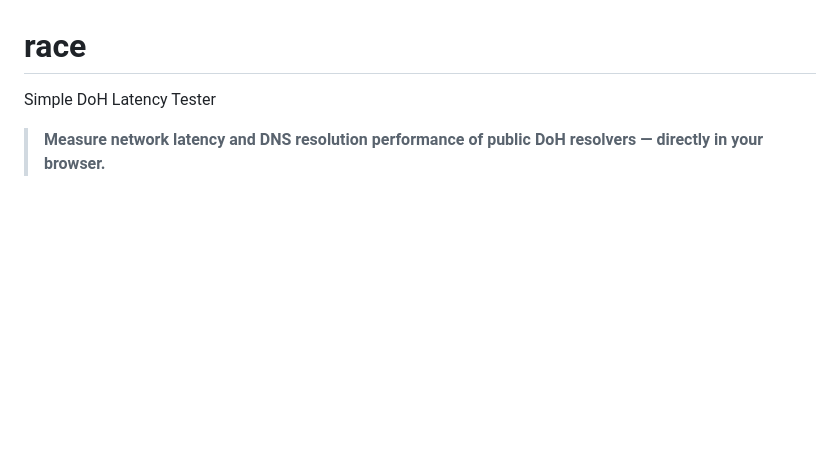
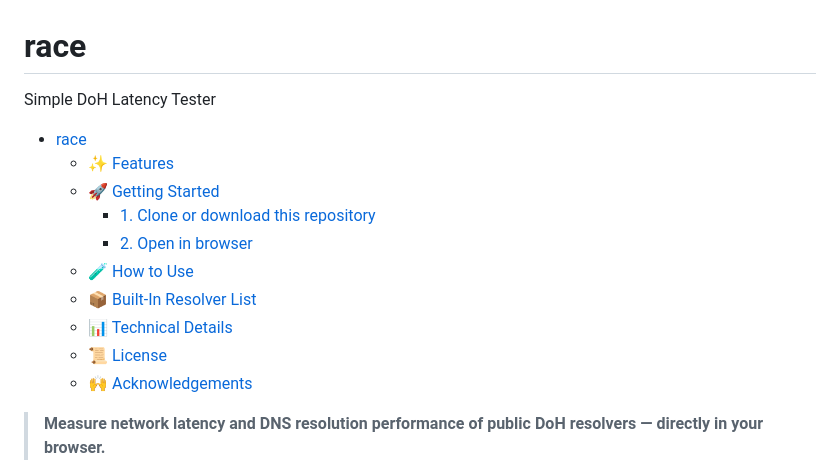
Before and after one commit to Viktor45/race, a Markdown page: README.md, the part around one of its changes. Rendered like a GitHub page; blank space fills up the shorter version.

Commit message:
update manual

```diff
--- a/README.md
+++ b/README.md
@@ -1,6 +1,19 @@
 # race
 
 Simple DoH Latency Tester
+
+<!-- TOC -->
+* [race](#race)
+  * [✨ Features](#-features)
+  * [🚀 Getting Started](#-getting-started)
+    * [1. Clone or download this repository](#1-clone-or-download-this-repository)
+    * [2. Open in browser](#2-open-in-browser)
+  * [🧪 How to Use](#-how-to-use)
+  * [📦 Built-In Resolver List](#-built-in-resolver-list)
+  * [📊 Technical Details](#-technical-details)
+  * [📜 License](#-license)
+  * [🙌 Acknowledgements](#-acknowledgements)
+<!-- TOC -->
 
 > **Measure network latency and DNS resolution performance of public DoH resolvers — directly in your browser.**
 
```
Also changed, not shown: other parts of README.md (+2 -2 lines).
